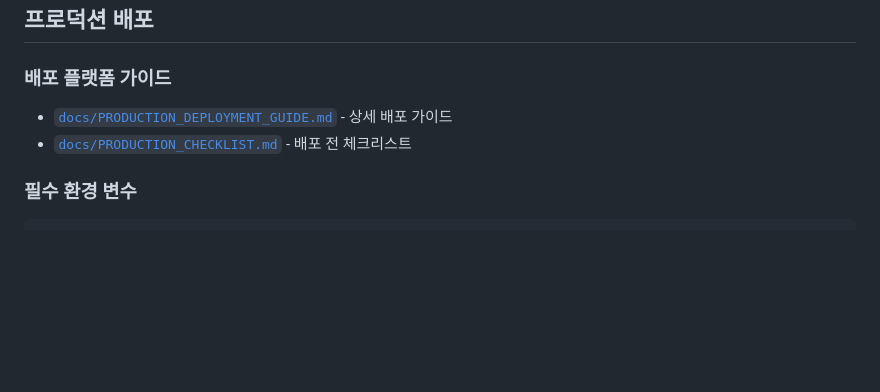
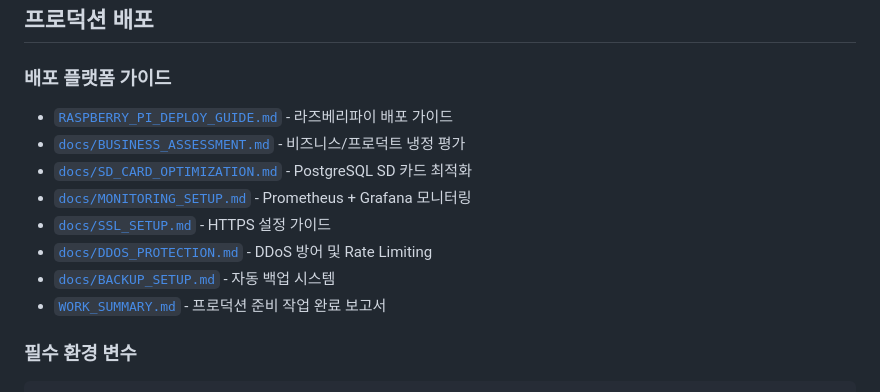
Before and after one commit to doublesilver/biz-retriever, a Markdown page: README.md, the part around one of its changes. Drawn GitHub-style; blank space fills up the shorter version.

````diff
--- a/README.md
+++ b/README.md
@@ -520,8 +545,14 @@ pytest tests/unit/test_rag_service.py -v
 ## 프로덕션 배포
 
 ### 배포 플랫폼 가이드
-- [`docs/PRODUCTION_DEPLOYMENT_GUIDE.md`](docs/PRODUCTION_DEPLOYMENT_GUIDE.md) - 상세 배포 가이드
-- [`docs/PRODUCTION_CHECKLIST.md`](docs/PRODUCTION_CHECKLIST.md) - 배포 전 체크리스트
+- [`RASPBERRY_PI_DEPLOY_GUIDE.md`](RASPBERRY_PI_DEPLOY_GUIDE.md) - 라즈베리파이 배포 가이드
+- [`docs/BUSINESS_ASSESSMENT.md`](docs/BUSINESS_ASSESSMENT.md) - 비즈니스/프로덕트 냉정 평가
+- [`docs/SD_CARD_OPTIMIZATION.md`](docs/SD_CARD_OPTIMIZATION.md) - PostgreSQL SD 카드 최적화
+- [`docs/MONITORING_SETUP.md`](docs/MONITORING_SETUP.md) - Prometheus + Grafana 모니터링
+- [`docs/SSL_SETUP.md`](docs/SSL_SETUP.md) - HTTPS 설정 가이드
+- [`docs/DDOS_PROTECTION.md`](docs/DDOS_PROTECTION.md) - DDoS 방어 및 Rate Limiting
+- [`docs/BACKUP_SETUP.md`](docs/BACKUP_SETUP.md) - 자동 백업 시스템
+- [`WORK_SUMMARY.md`](WORK_SUMMARY.md) - 프로덕션 준비 작업 완료 보고서
 
 ### 필수 환경 변수
 ```bash
````
Also changed, not shown: other parts of README.md (+40 -12 lines), PROGRESS.md (+133 -48 lines).
